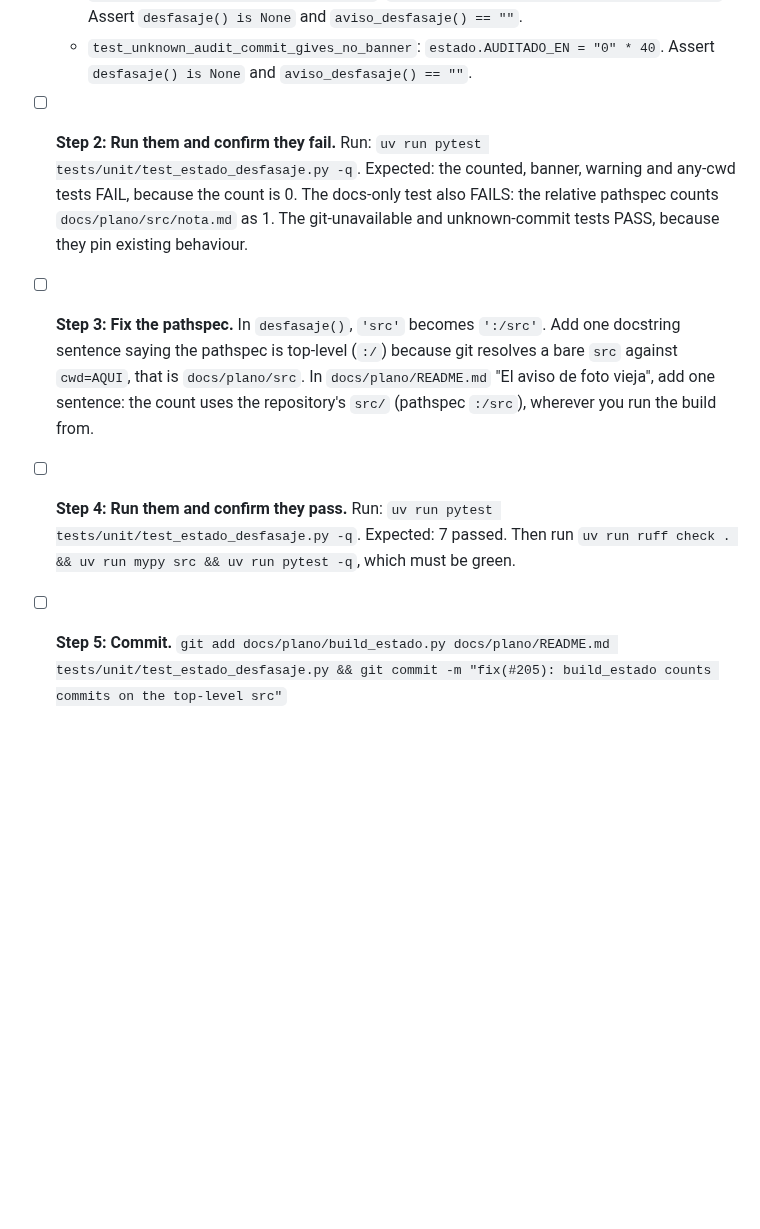
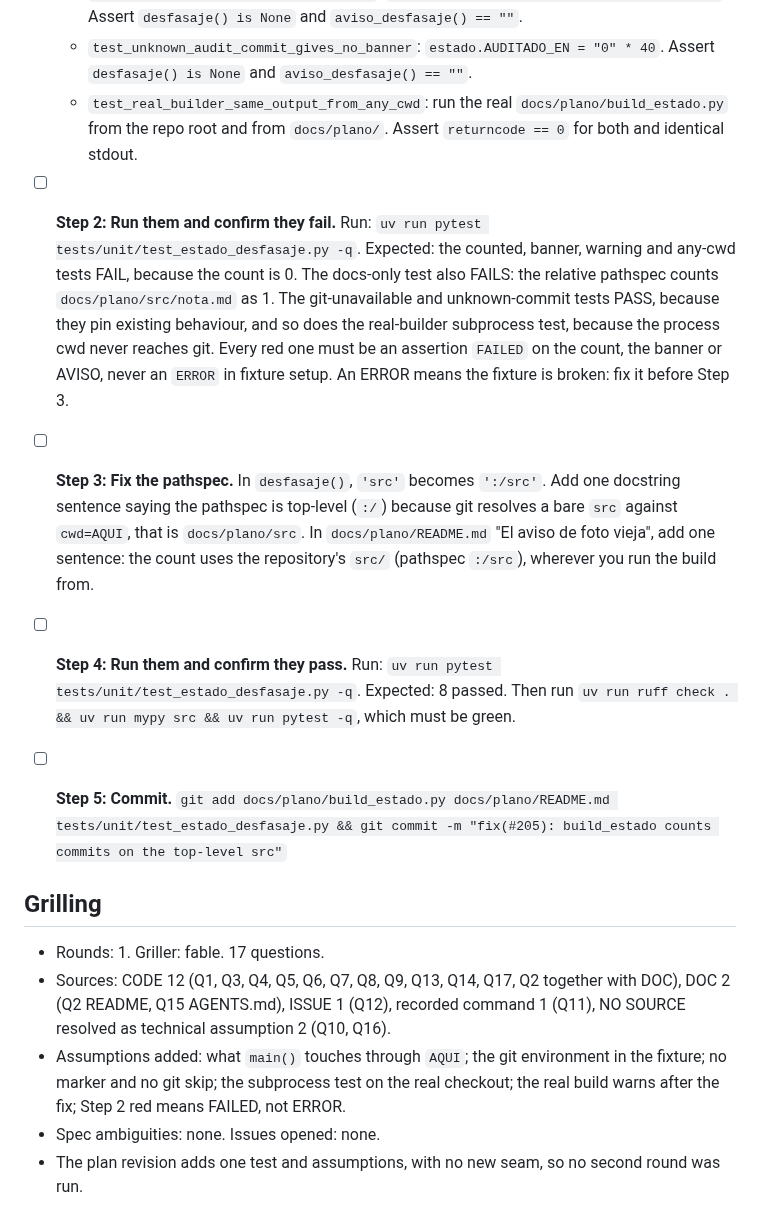
Before and after one commit to nicolas-ricc/damodaran, a Markdown page: docs/plans/2026-11-08-205-estado-pathspec.md, the part around one of its changes. Drawn GitHub-style; blank space fills up the shorter version.

Commit message:
plan(#205): grilling round 1
Co-Authored-By: Claude Opus 5.5 <noreply@anthropic.com>

```diff
--- a/docs/plans/2026-11-08-205-estado-pathspec.md
+++ b/docs/plans/2026-11-08-205-estado-pathspec.md
@@ -65,11 +70,20 @@ All of these are in `tests/unit/test_estado_desfasaje.py`.
   - `test_count_is_the_same_from_any_cwd`: one src commit. For each cwd in `[root, root/"docs"/"plano", tmp_path/"elsewhere"]`, `monkeypatch.chdir`. Assert that every result equals `1`.
   - `test_git_unavailable_gives_no_banner`: `monkeypatch.setenv("PATH", str(empty_dir))`. Assert `desfasaje() is None` and `aviso_desfasaje() == ""`.
   - `test_unknown_audit_commit_gives_no_banner`: `estado.AUDITADO_EN = "0" * 40`. Assert `desfasaje() is None` and `aviso_desfasaje() == ""`.
+  - `test_real_builder_same_output_from_any_cwd`: run the real `docs/plano/build_estado.py` from the repo root and from `docs/plano/`. Assert `returncode == 0` for both and identical stdout.
 
-- [ ] **Step 2: Run them and confirm they fail.** Run: `uv run pytest tests/unit/test_estado_desfasaje.py -q`. Expected: the counted, banner, warning and any-cwd tests FAIL, because the count is 0. The docs-only test also FAILS: the relative pathspec counts `docs/plano/src/nota.md` as 1. The git-unavailable and unknown-commit tests PASS, because they pin existing behaviour.
+- [ ] **Step 2: Run them and confirm they fail.** Run: `uv run pytest tests/unit/test_estado_desfasaje.py -q`. Expected: the counted, banner, warning and any-cwd tests FAIL, because the count is 0. The docs-only test also FAILS: the relative pathspec counts `docs/plano/src/nota.md` as 1. The git-unavailable and unknown-commit tests PASS, because they pin existing behaviour, and so does the real-builder subprocess test, because the process cwd never reaches git. Every red one must be an assertion `FAILED` on the count, the banner or AVISO, never an `ERROR` in fixture setup. An ERROR means the fixture is broken: fix it before Step 3.
 
 - [ ] **Step 3: Fix the pathspec.** In `desfasaje()`, `'src'` becomes `':/src'`. Add one docstring sentence saying the pathspec is top-level (`:/`) because git resolves a bare `src` against `cwd=AQUI`, that is `docs/plano/src`. In `docs/plano/README.md` "El aviso de foto vieja", add one sentence: the count uses the repository's `src/` (pathspec `:/src`), wherever you run the build from.
 
-- [ ] **Step 4: Run them and confirm they pass.** Run: `uv run pytest tests/unit/test_estado_desfasaje.py -q`. Expected: 7 passed. Then run `uv run ruff check . && uv run mypy src && uv run pytest -q`, which must be green.
+- [ ] **Step 4: Run them and confirm they pass.** Run: `uv run pytest tests/unit/test_estado_desfasaje.py -q`. Expected: 8 passed. Then run `uv run ruff check . && uv run mypy src && uv run pytest -q`, which must be green.
 
 - [ ] **Step 5: Commit.** `git add docs/plano/build_estado.py docs/plano/README.md tests/unit/test_estado_desfasaje.py && git commit -m "fix(#205): build_estado counts commits on the top-level src"`
+
+## Grilling
+
+- Rounds: 1. Griller: fable. 17 questions.
+- Sources: CODE 12 (Q1, Q3, Q4, Q5, Q6, Q7, Q8, Q9, Q13, Q14, Q17, Q2 together with DOC), DOC 2 (Q2 README, Q15 AGENTS.md), ISSUE 1 (Q12), recorded command 1 (Q11), NO SOURCE resolved as technical assumption 2 (Q10, Q16).
+- Assumptions added: what `main()` touches through `AQUI`; the git environment in the fixture; no marker and no git skip; the subprocess test on the real checkout; the real build warns after the fix; Step 2 red means FAILED, not ERROR.
+- Spec ambiguities: none. Issues opened: none.
+- The plan revision adds one test and assumptions, with no new seam, so no second round was run.
```
Also changed, not shown: other parts of docs/plans/2026-11-08-205-estado-pathspec.md (+7 -2 lines).
